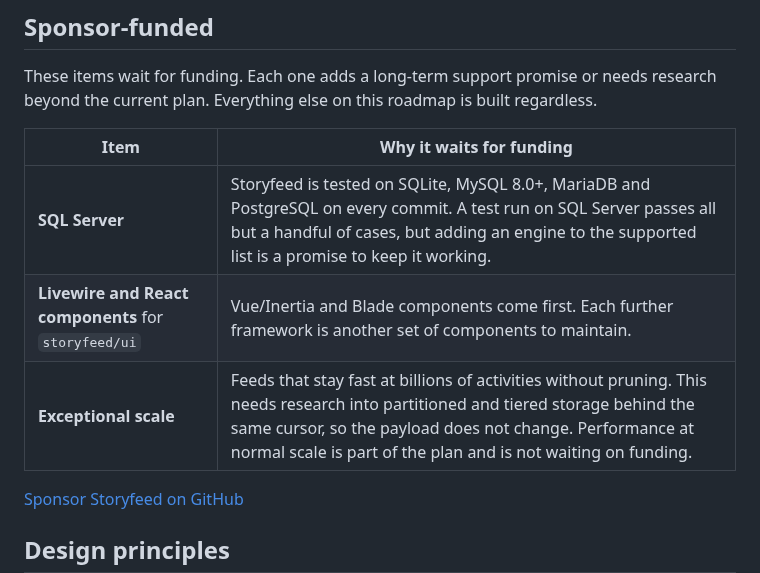
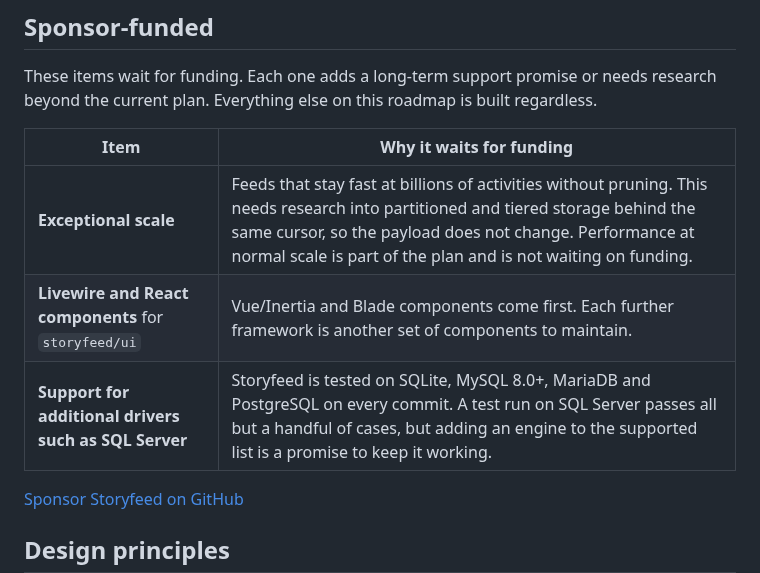
Before and after one commit to storyfeed/storyfeed, a Markdown page: ROADMAP.md, the part around the change. Drawn GitHub-style.

Commit message:
Lead the sponsor-funded list with exceptional scale; widen SQL Server to additional drivers
Claude-Session: https://claude.ai/code/session_01F4NWPrCYUQxcJr8iGfYrhf

```diff
--- a/ROADMAP.md
+++ b/ROADMAP.md
@@ -95,9 +95,9 @@ built regardless.
 
 | Item | Why it waits for funding |
 |---|---|
-| **SQL Server** | Storyfeed is tested on SQLite, MySQL 8.0+, MariaDB and PostgreSQL on every commit. A test run on SQL Server passes all but a handful of cases, but adding an engine to the supported list is a promise to keep it working. |
+| **Exceptional scale** | Feeds that stay fast at billions of activities without pruning. This needs research into partitioned and tiered storage behind the same cursor, so the payload does not change. Performance at normal scale is part of the plan and is not waiting on funding. |
 | **Livewire and React components** for `storyfeed/ui` | Vue/Inertia and Blade components come first. Each further framework is another set of components to maintain. |
-| **Exceptional scale** | Feeds that stay fast at billions of activities without pruning. This needs research into partitioned and tiered storage behind the same cursor, so the payload does not change. Performance at normal scale is part of the plan and is not waiting on funding. |
+| **Support for additional drivers such as SQL Server** | Storyfeed is tested on SQLite, MySQL 8.0+, MariaDB and PostgreSQL on every commit. A test run on SQL Server passes all but a handful of cases, but adding an engine to the supported list is a promise to keep it working. |
 
 [Sponsor Storyfeed on GitHub](https://github.com/sponsors/storyfeed)
 
```
